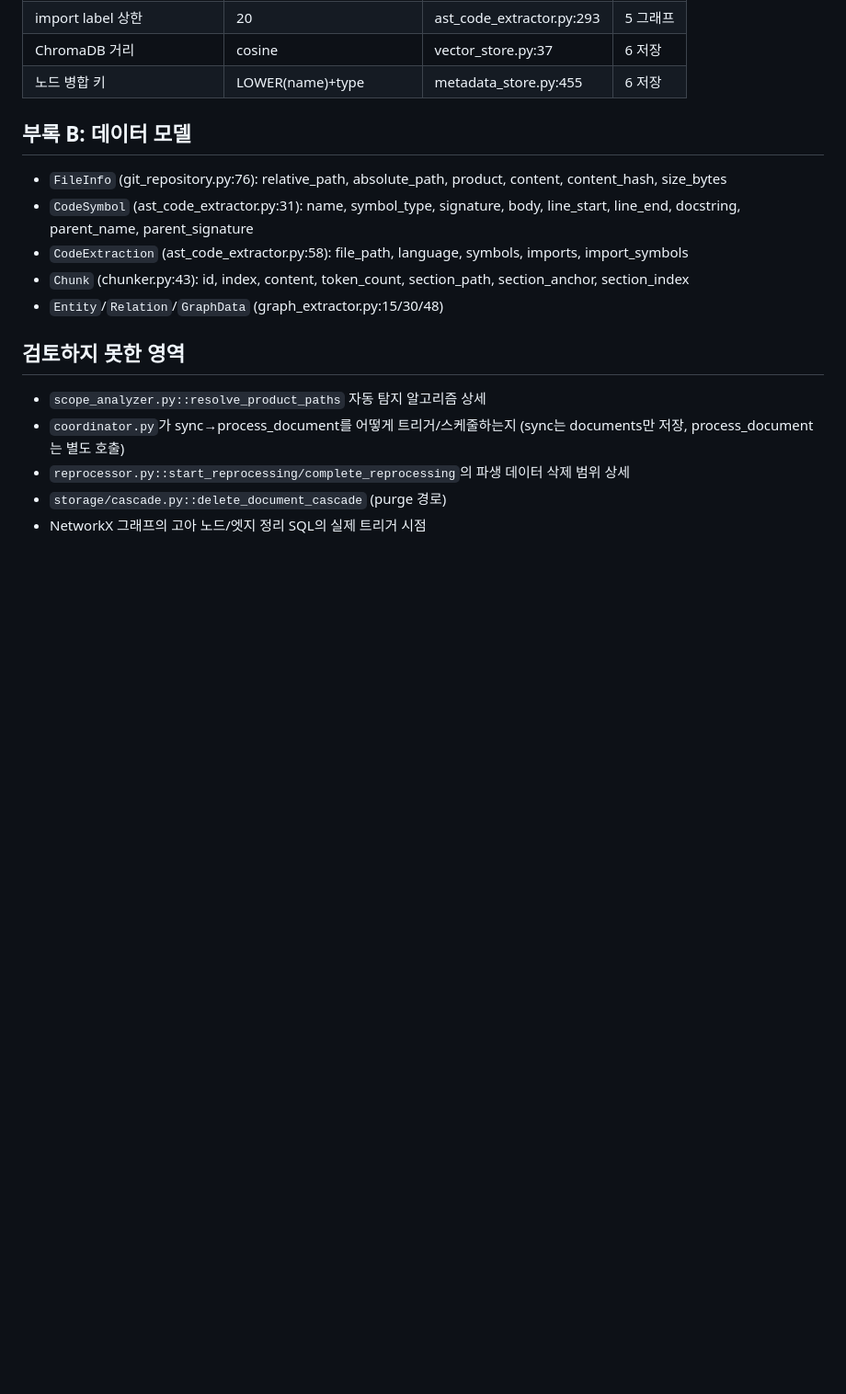
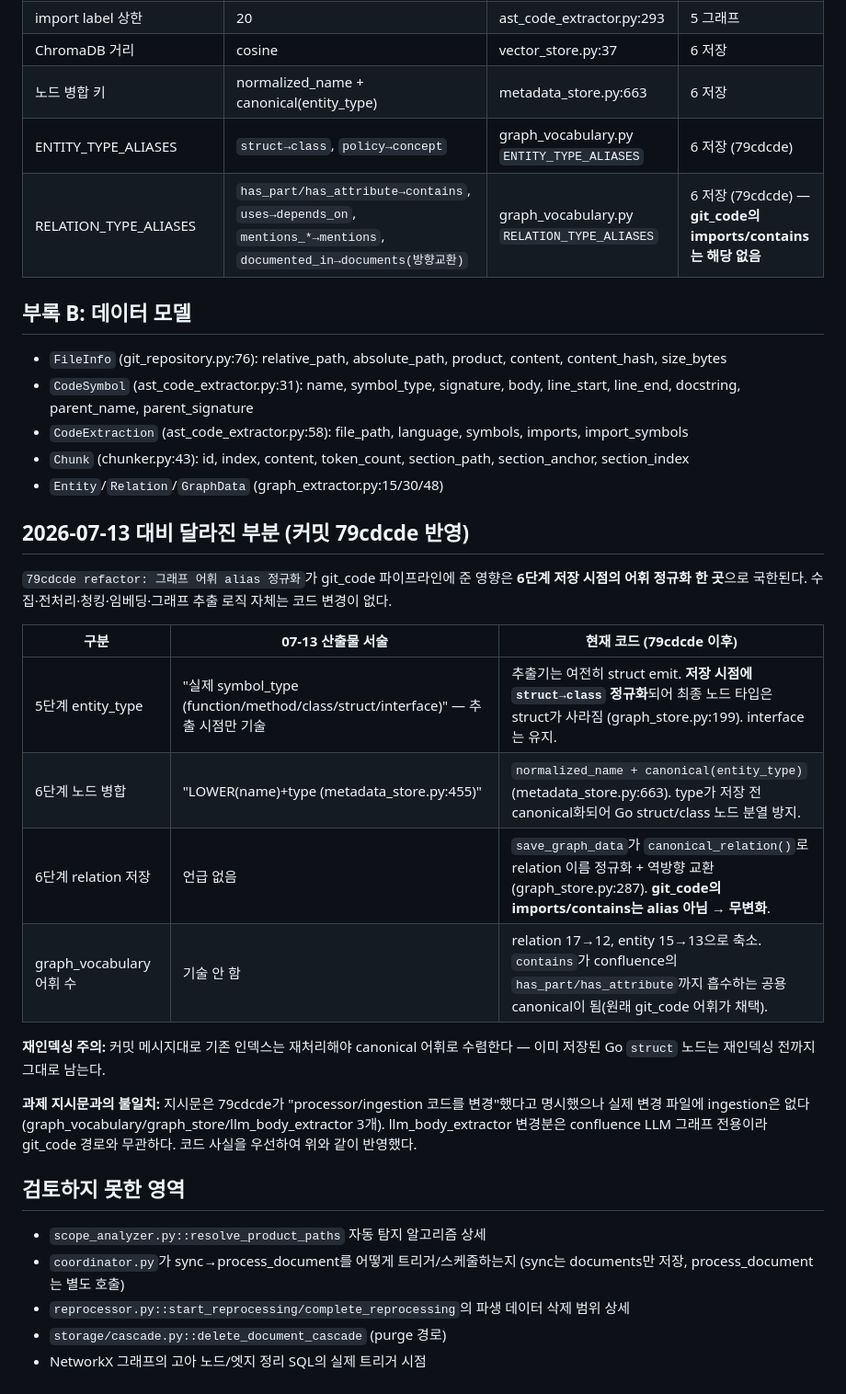
Before and after one commit to MyNameIsTaeYeong/project-context-loop-system, a Markdown page: _workspace/indexing-analysis/02_git_code_indexing.md, the part around the change. Shown at 92% size. Rendered like a GitHub page; blank space fills up the shorter version.

Commit message:
docs: git_code 인덱싱 6단계 분석 최종본 — 79cdcde alias 정규화 반영
Co-Authored-By: Claude Fable 5 <noreply@anthropic.com>
Claude-Session: https://claude.ai/code/session_018fR2Y5XrYmRTxEjqDJGTru

```diff
--- a/_workspace/indexing-analysis/02_git_code_indexing.md
+++ b/_workspace/indexing-analysis/02_git_code_indexing.md
@@ -228,7 +228,9 @@ process_document(document_id)
 | FQN 규칙 | `<file>::<parent>.<name>` | ast_code_extractor.py:195 | 5 그래프 |
 | import label 상한 | 20 | ast_code_extractor.py:293 | 5 그래프 |
 | ChromaDB 거리 | cosine | vector_store.py:37 | 6 저장 |
-| 노드 병합 키 | LOWER(name)+type | metadata_store.py:455 | 6 저장 |
+| 노드 병합 키 | normalized_name + canonical(entity_type) | metadata_store.py:663 | 6 저장 |
+| ENTITY_TYPE_ALIASES | `struct→class`, `policy→concept` | graph_vocabulary.py `ENTITY_TYPE_ALIASES` | 6 저장 (79cdcde) |
+| RELATION_TYPE_ALIASES | `has_part/has_attribute→contains`, `uses→depends_on`, `mentions_*→mentions`, `documented_in→documents(방향교환)` | graph_vocabulary.py `RELATION_TYPE_ALIASES` | 6 저장 (79cdcde) — **git_code의 imports/contains는 해당 없음** |
 
 ## 부록 B: 데이터 모델
 
@@ -238,6 +240,21 @@ process_document(document_id)
 - `Chunk` (chunker.py:43): id, index, content, token_count, section_path, section_anchor, section_index
 - `Entity`/`Relation`/`GraphData` (graph_extractor.py:15/30/48)
 
+## 2026-07-13 대비 달라진 부분 (커밋 79cdcde 반영)
+
+`79cdcde refactor: 그래프 어휘 alias 정규화`가 git_code 파이프라인에 준 영향은 **6단계 저장 시점의 어휘 정규화 한 곳**으로 국한된다. 수집·전처리·청킹·임베딩·그래프 추출 로직 자체는 코드 변경이 없다.
+
+| 구분 | 07-13 산출물 서술 | 현재 코드 (79cdcde 이후) |
+|------|------------------|------------------------|
+| 5단계 entity_type | "실제 symbol_type (function/method/class/struct/interface)" — 추출 시점만 기술 | 추출기는 여전히 struct emit. **저장 시점에 `struct→class` 정규화**되어 최종 노드 타입은 struct가 사라짐 (graph_store.py:199). interface는 유지. |
+| 6단계 노드 병합 | "LOWER(name)+type (metadata_store.py:455)" | `normalized_name + canonical(entity_type)` (metadata_store.py:663). type가 저장 전 canonical화되어 Go struct/class 노드 분열 방지. |
+| 6단계 relation 저장 | 언급 없음 | `save_graph_data`가 `canonical_relation()`로 relation 이름 정규화 + 역방향 교환(graph_store.py:287). **git_code의 imports/contains는 alias 아님 → 무변화**. |
+| graph_vocabulary 어휘 수 | 기술 안 함 | relation 17→12, entity 15→13으로 축소. `contains`가 confluence의 `has_part/has_attribute`까지 흡수하는 공용 canonical이 됨(원래 git_code 어휘가 채택). |
+
+**재인덱싱 주의:** 커밋 메시지대로 기존 인덱스는 재처리해야 canonical 어휘로 수렴한다 — 이미 저장된 Go `struct` 노드는 재인덱싱 전까지 그대로 남는다.
+
+**과제 지시문과의 불일치:** 지시문은 79cdcde가 "processor/ingestion 코드를 변경"했다고 명시했으나 실제 변경 파일에 ingestion은 없다 (graph_vocabulary/graph_store/llm_body_extractor 3개). llm_body_extractor 변경분은 confluence LLM 그래프 전용이라 git_code 경로와 무관하다. 코드 사실을 우선하여 위와 같이 반영했다.
+
 ## 검토하지 못한 영역
 
 - `scope_analyzer.py::resolve_product_paths` 자동 탐지 알고리즘 상세
```
